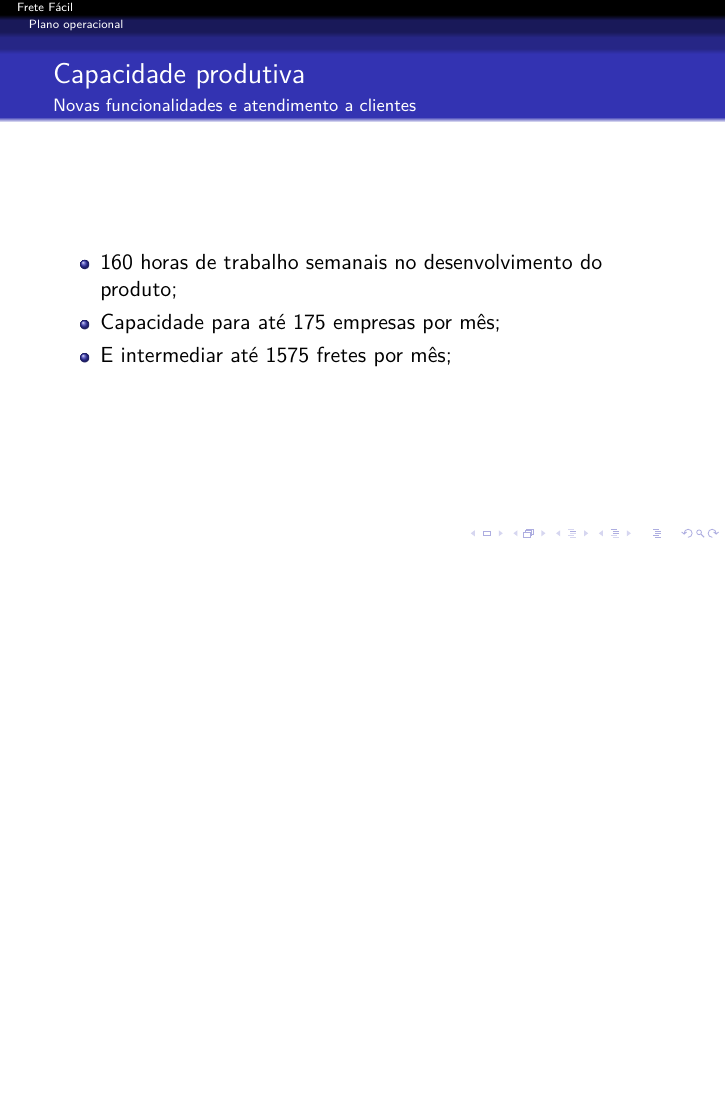
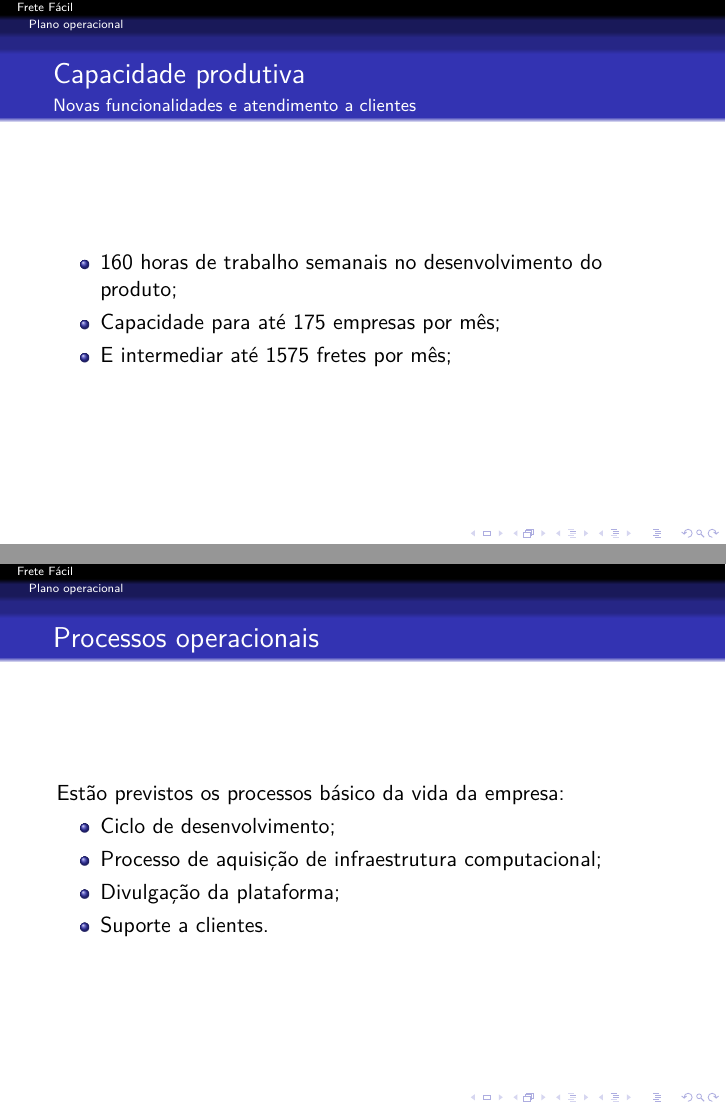
Before and after one commit to rafamanzo/plano-de-negocio-frete-facil, LaTeX slides (apresentacao.tex): page 16 of 25 before the commit and pages 16 and 17 of 26 after it, the two joined at a grey line, the shorter picture padded with empty space. Compiled offline with pdfLaTeX.

Commit message:
Ajustes plano operacional

```diff
--- a/apresentacao.tex
+++ b/apresentacao.tex
@@ -135,6 +135,20 @@
 \end{frame}
 
 \begin{frame}
+  \frametitle{Processos operacionais}
+  \framesubtitle{}
+
+  Estão previstos os processos básico da vida da empresa:
+  \begin{itemize}
+    \item Ciclo de desenvolvimento;
+    \item Processo de aquisição de infraestrutura computacional;
+    \item Divulgação da plataforma;
+    \item Suporte a clientes.
+  \end{itemize}
+
+\end{frame}
+
+\begin{frame}
   \frametitle{Pessoal}
 
   Será contratada uma pessoa para se dedicar a dar suporte aos clientes.
```
Also changed, not shown: plano_operacional.tex (+0 -2 lines).
